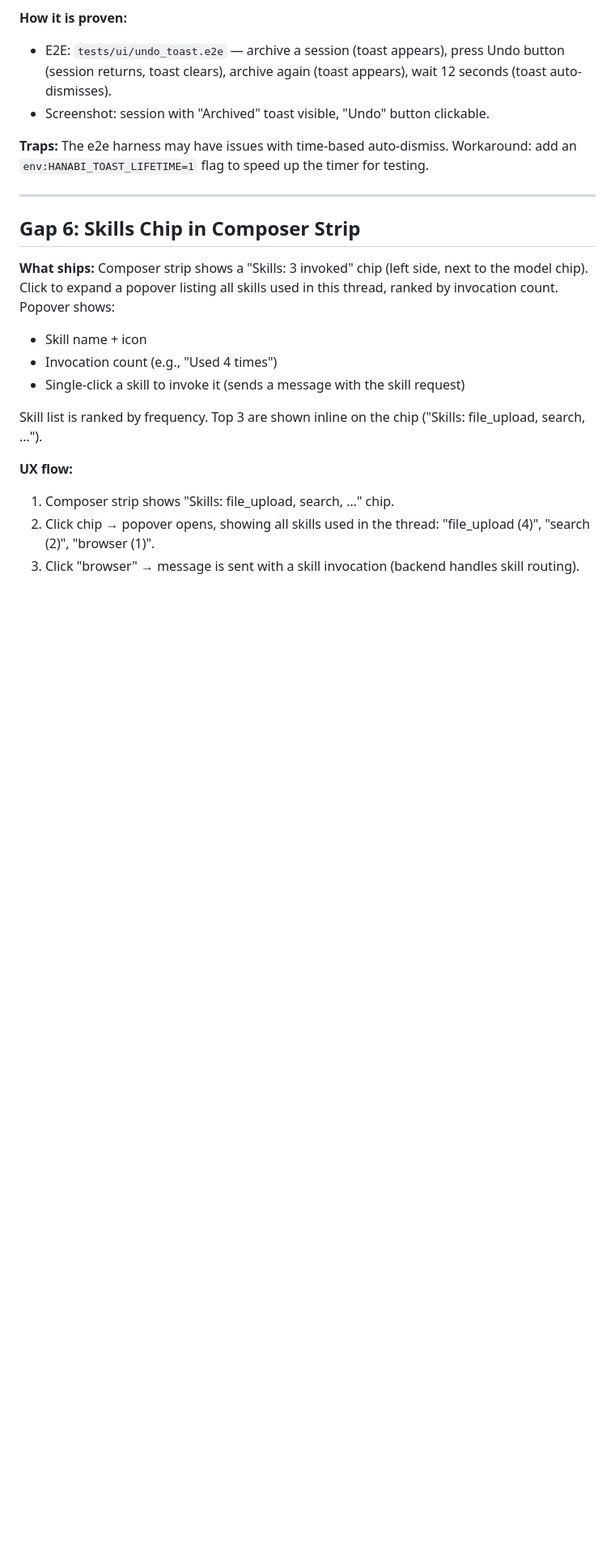
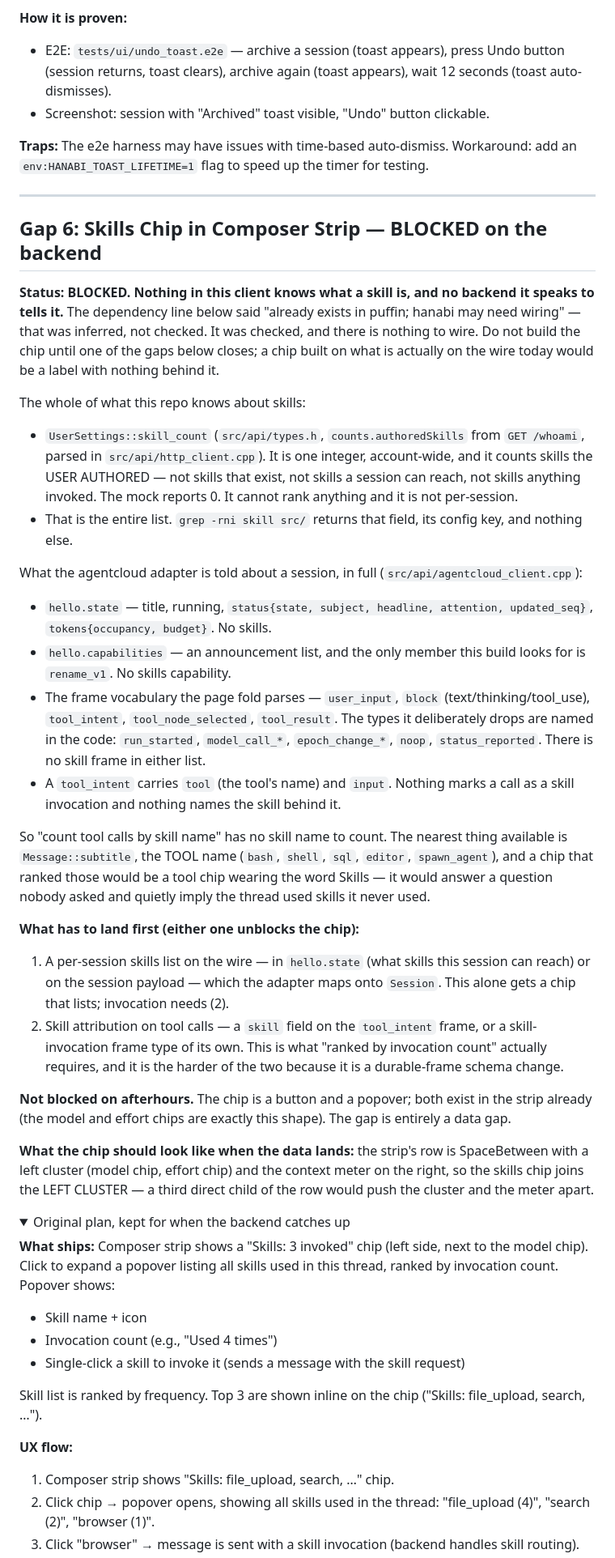
Before and after one commit to gabeochoa/hanabi, a Markdown page: docs/breakdown/composer.md, the part around one of its changes. Shown at 81% size. Drawn GitHub-style; folded sections open; blank space fills up the shorter version.

Commit message:
Record that the skills chip has no data behind it on this backend
Nothing in the client knows what a skill is: the only skill datum anywhere is
an account-wide count of skills the user authored, and the agentcloud adapter's
session state, capability list and frame vocabulary carry no skill anywhere. The
breakdown said the backend already emitted skill names, which was inferred from
puffin rather than checked; the gap is now written down with what it would take
to unblock it.

```diff
--- a/docs/breakdown/composer.md
+++ b/docs/breakdown/composer.md
@@ -191,7 +192,66 @@ Click a model → radio selects it, slider appears for that model's effort optio
 
 ---
 
-## Gap 6: Skills Chip in Composer Strip
+## Gap 6: Skills Chip in Composer Strip — **BLOCKED on the backend**
+
+**Status: BLOCKED. Nothing in this client knows what a skill is, and no
+backend it speaks to tells it.** The dependency line below said "already exists
+in puffin; hanabi may need wiring" — that was inferred, not checked. It was
+checked, and there is nothing to wire. Do not build the chip until one of the
+gaps below closes; a chip built on what is actually on the wire today would be
+a label with nothing behind it.
+
+The whole of what this repo knows about skills:
+
+- `UserSettings::skill_count` (`src/api/types.h`, `counts.authoredSkills` from
+  `GET /whoami`, parsed in `src/api/http_client.cpp`). It is one integer,
+  account-wide, and it counts skills the USER AUTHORED — not skills that exist,
+  not skills a session can reach, not skills anything invoked. The mock reports
+  0. It cannot rank anything and it is not per-session.
+- That is the entire list. `grep -rni skill src/` returns that field, its config
+  key, and nothing else.
+
+What the agentcloud adapter is told about a session, in full
+(`src/api/agentcloud_client.cpp`):
+
+- `hello.state` — title, running, `status{state, subject, headline, attention,
+  updated_seq}`, `tokens{occupancy, budget}`. No skills.
+- `hello.capabilities` — an announcement list, and the only member this build
+  looks for is `rename_v1`. No skills capability.
+- The frame vocabulary the page fold parses — `user_input`, `block`
+  (text/thinking/tool_use), `tool_intent`, `tool_node_selected`, `tool_result`.
+  The types it deliberately drops are named in the code: `run_started`,
+  `model_call_*`, `epoch_change_*`, `noop`, `status_reported`. There is no skill
+  frame in either list.
+- A `tool_intent` carries `tool` (the tool's name) and `input`. Nothing marks a
+  call as a skill invocation and nothing names the skill behind it.
+
+So "count tool calls by skill name" has no skill name to count. The nearest
+thing available is `Message::subtitle`, the TOOL name (`bash`, `shell`, `sql`,
+`editor`, `spawn_agent`), and a chip that ranked those would be a tool chip
+wearing the word Skills — it would answer a question nobody asked and quietly
+imply the thread used skills it never used.
+
+**What has to land first (either one unblocks the chip):**
+1. A per-session skills list on the wire — in `hello.state` (what skills this
+   session can reach) or on the session payload — which the adapter maps onto
+   `Session`. This alone gets a chip that lists; invocation needs (2).
+2. Skill attribution on tool calls — a `skill` field on the `tool_intent` frame,
+   or a skill-invocation frame type of its own. This is what "ranked by
+   invocation count" actually requires, and it is the harder of the two because
+   it is a durable-frame schema change.
+
+**Not blocked on afterhours.** The chip is a button and a popover; both exist in
+the strip already (the model and effort chips are exactly this shape). The gap
+is entirely a data gap.
+
+**What the chip should look like when the data lands:** the strip's row is
+SpaceBetween with a left cluster (model chip, effort chip) and the context meter
+on the right, so the skills chip joins the LEFT CLUSTER — a third direct child
+of the row would push the cluster and the meter apart.
+
+<details>
+<summary>Original plan, kept for when the backend catches up</summary>
 
 **What ships:** Composer strip shows a "Skills: 3 invoked" chip (left side, next to the model chip). Click to expand a popover listing all skills used in this thread, ranked by invocation count. Popover shows:
 - Skill name + icon
```
Also changed, not shown: other parts of docs/breakdown/composer.md (+20 -11 lines).
